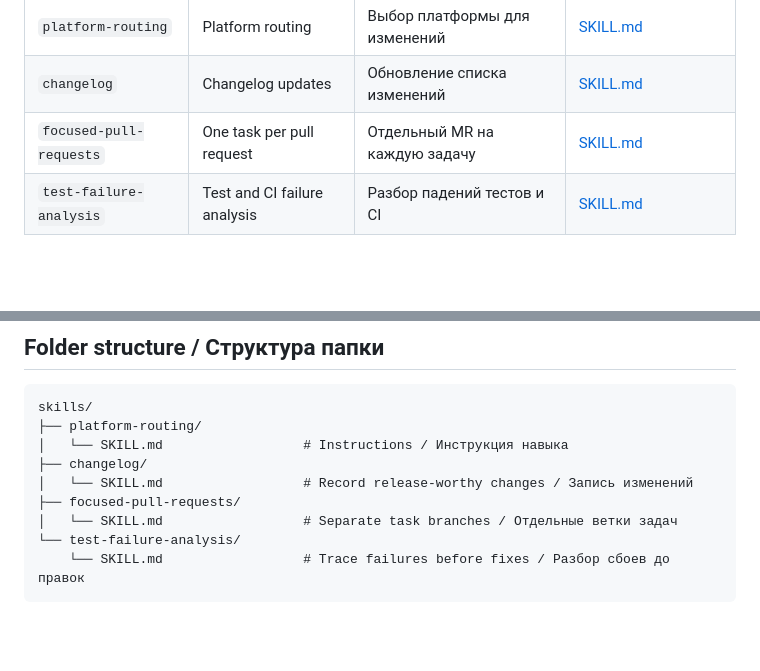
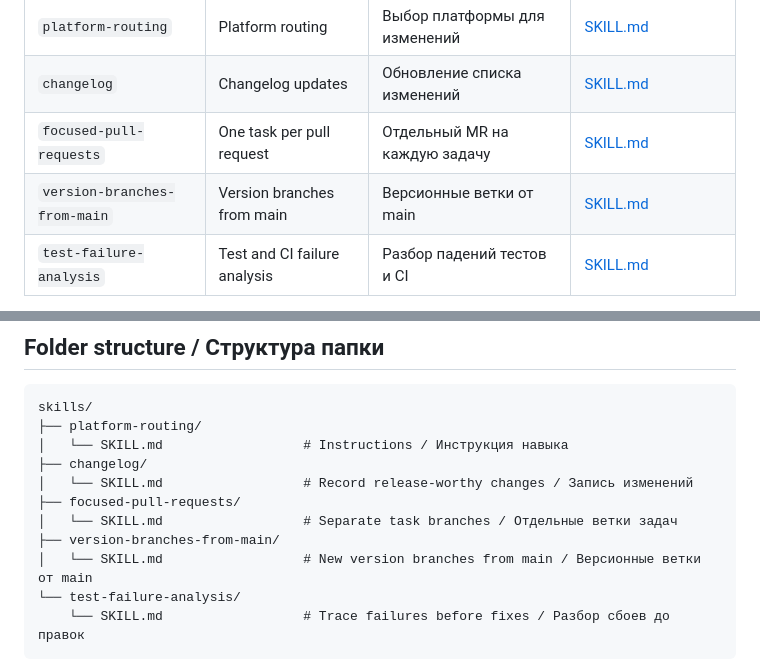
Before and after one commit to PyatkovVK/limits, a Markdown page: docs/skill-templates/README.md, 2 parts joined by grey strips. GitHub-like rendering; blank space fills up the shorter version.

Commit message:
Document version branches starting from main

````diff
--- a/docs/skill-templates/README.md
+++ b/docs/skill-templates/README.md
@@ -10,6 +10,7 @@ Reference catalog for repository skill templates, in English and Russian. This f
 | `platform-routing` | Platform routing | Выбор платформы для изменений | [SKILL.md](platform-routing/SKILL.md) |
 | `changelog` | Changelog updates | Обновление списка изменений | [SKILL.md](changelog/SKILL.md) |
 | `focused-pull-requests` | One task per pull request | Отдельный MR на каждую задачу | [SKILL.md](focused-pull-requests/SKILL.md) |
+| `version-branches-from-main` | Version branches from main | Версионные ветки от main | [SKILL.md](version-branches-from-main/SKILL.md) |
 | `test-failure-analysis` | Test and CI failure analysis | Разбор падений тестов и CI | [SKILL.md](test-failure-analysis/SKILL.md) |
 
 **Platform routing:** selects the Linux, macOS or Windows implementation for platform-specific work. An explicit user target takes priority over the host OS; shared behavior stays in `src/common/`.
@@ -26,6 +27,8 @@ skills/
 │   └── SKILL.md                  # Record release-worthy changes / Запись изменений
 ├── focused-pull-requests/
 │   └── SKILL.md                  # Separate task branches / Отдельные ветки задач
+├── version-branches-from-main/
+│   └── SKILL.md                  # New version branches from main / Версионные ветки от main
 └── test-failure-analysis/
     └── SKILL.md                  # Trace failures before fixes / Разбор сбоев до правок
 ```
````
Also changed, not shown: docs/ai-skills.md (+2 -0 lines), 1 other file.
